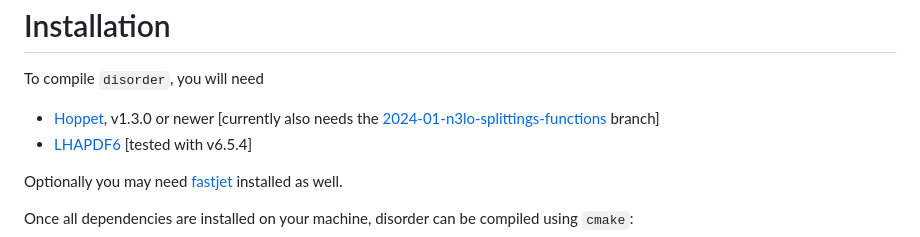
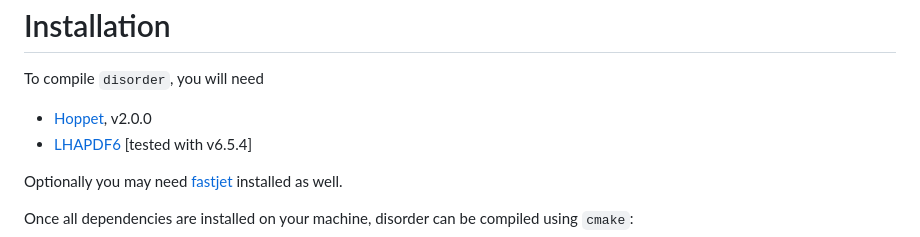
Before and after one commit to alexanderkarlberg/disorder, a Markdown page: README.md, the part around the change. Rendered like a GitHub page.

```diff
--- a/README.md
+++ b/README.md
@@ -16,7 +16,7 @@ Installation
 
 To compile `disorder`, you will need
 
-* [<span style="font-variant:small-caps;">Hoppet</span>](https://github.com/hoppet-code/hoppet), v1.3.0 or newer [currently also needs the [2024-01-n3lo-splittings-functions](https://github.com/hoppet-code/hoppet/tree/2024-01-n3lo-splittings-functions) branch]
+* [<span style="font-variant:small-caps;">Hoppet</span>](https://github.com/hoppet-code/hoppet), v2.0.0
 * [LHAPDF6](http://lhapdf.hepforge.org/) [tested with v6.5.4]
 
 Optionally you may need [fastjet](https://fastjet.fr/) installed as well.
```
